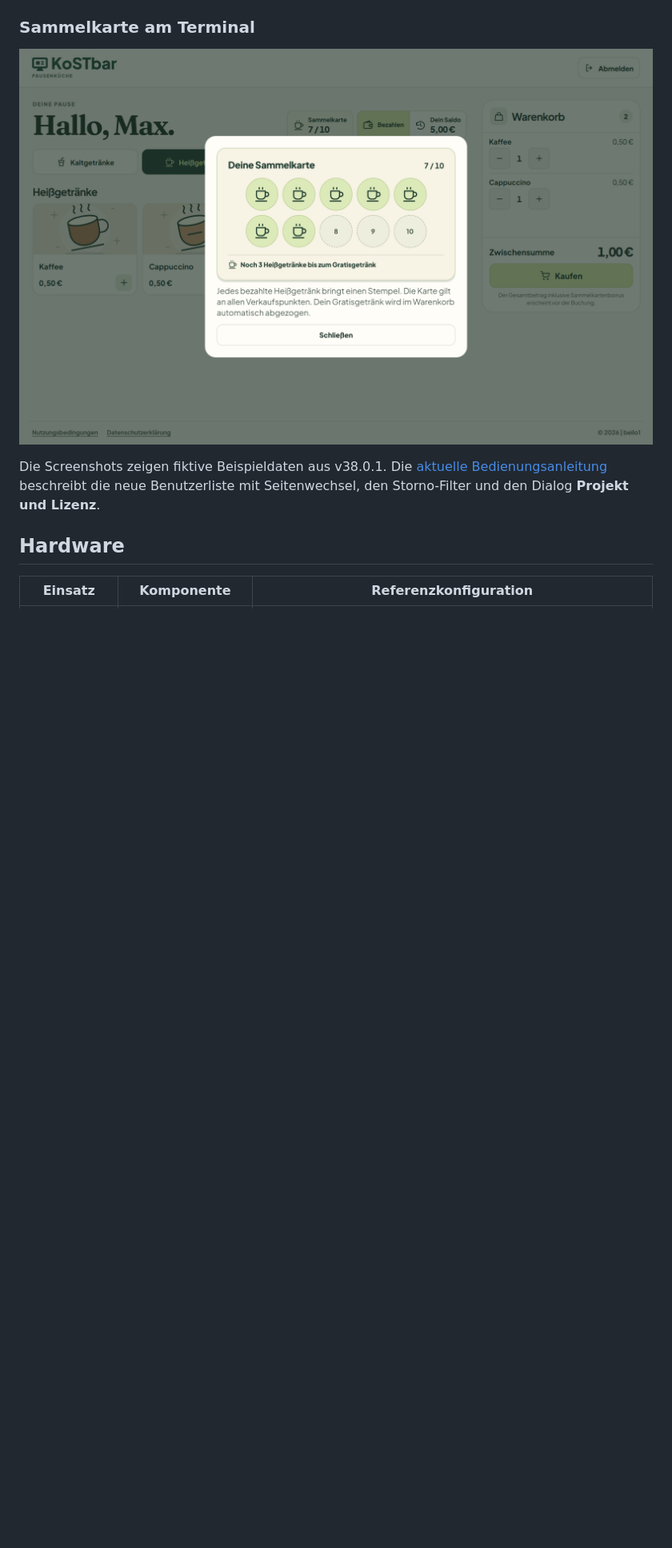
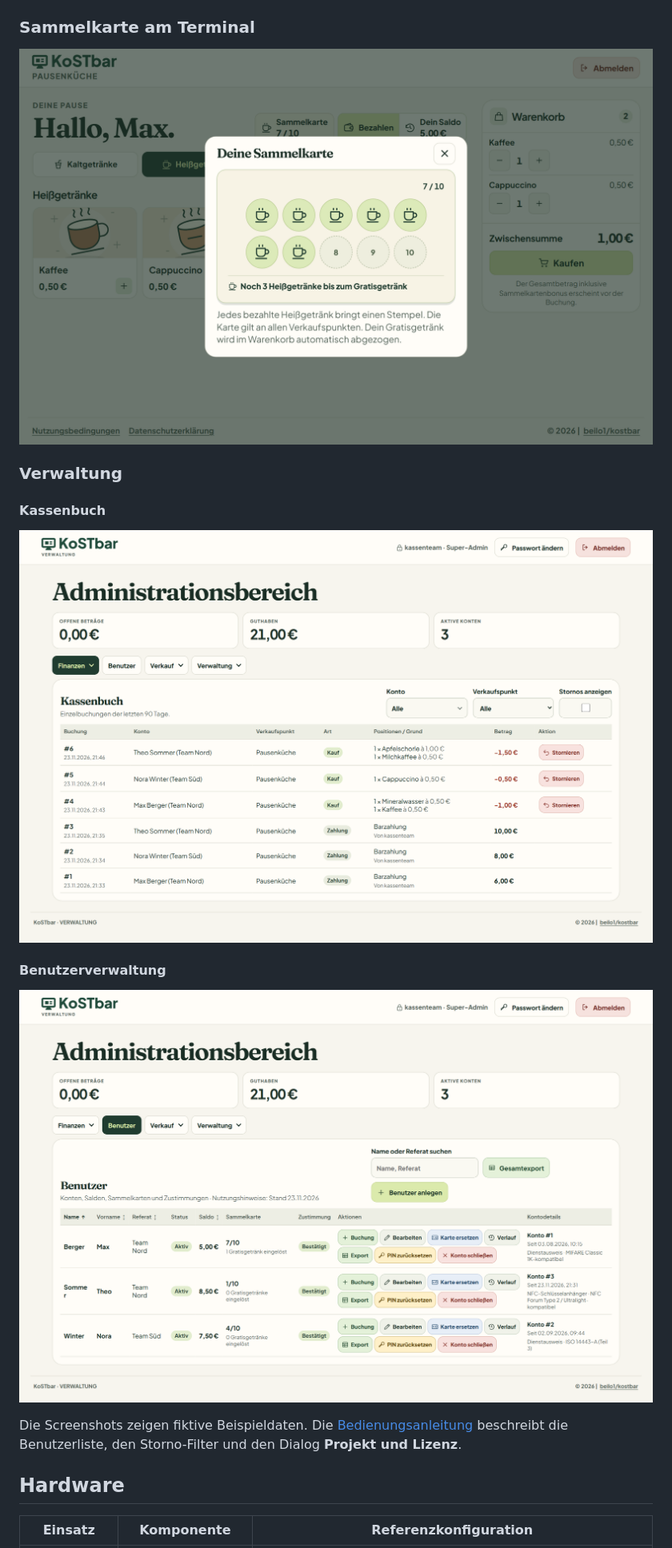
Before and after one commit to beilo1/kostbar, a Markdown page: README.md, the part around one of its changes. Shown at 80% size. Drawn GitHub-style; pictures changed too: docs/images/backend.png, docs/images/benutzerverwaltung.png (added), docs/images/sammelkarte.png; blank space fills up the shorter version.

Commit message:
Refresh README screenshots and terminal render for RC2

```diff
--- a/README.md
+++ b/README.md
@@ -20,7 +20,17 @@ KoSTbar ist eine selbst gehostete Selbstbedienungskasse für den Pausenshop. Am
 
 ![Geöffnete digitale Sammelkarte von Max mit sieben von zehn Stempeln](docs/images/sammelkarte.png)
 
-Die Screenshots zeigen fiktive Beispieldaten aus v38.0.1. Die [aktuelle Bedienungsanleitung](docs/BETRIEB.md#nutzungsbedingungen-und-abnahme) beschreibt die neue Benutzerliste mit Seitenwechsel, den Storno-Filter und den Dialog **Projekt und Lizenz**.
+### Verwaltung
+
+#### Kassenbuch
+
+![Kassenbuch der Pausenküche mit Käufen und Barzahlungen von Max Berger, Nora Winter und Theo Sommer](docs/images/backend.png)
+
+#### Benutzerverwaltung
+
+![Benutzerverwaltung für Max Berger, Nora Winter und Theo Sommer mit Salden, Sammelkarten und Kontoaktionen](docs/images/benutzerverwaltung.png)
+
+Die Screenshots zeigen fiktive Beispieldaten. Die [Bedienungsanleitung](docs/BETRIEB.md#nutzungsbedingungen-und-abnahme) beschreibt die Benutzerliste, den Storno-Filter und den Dialog **Projekt und Lizenz**.
 
 ## Hardware
 
```
Also changed, not shown: other parts of README.md (+3 -3 lines), docs/images/frontend.png, docs/images/terminal-render.jpg, docs/images/terminal-start.png (added).
